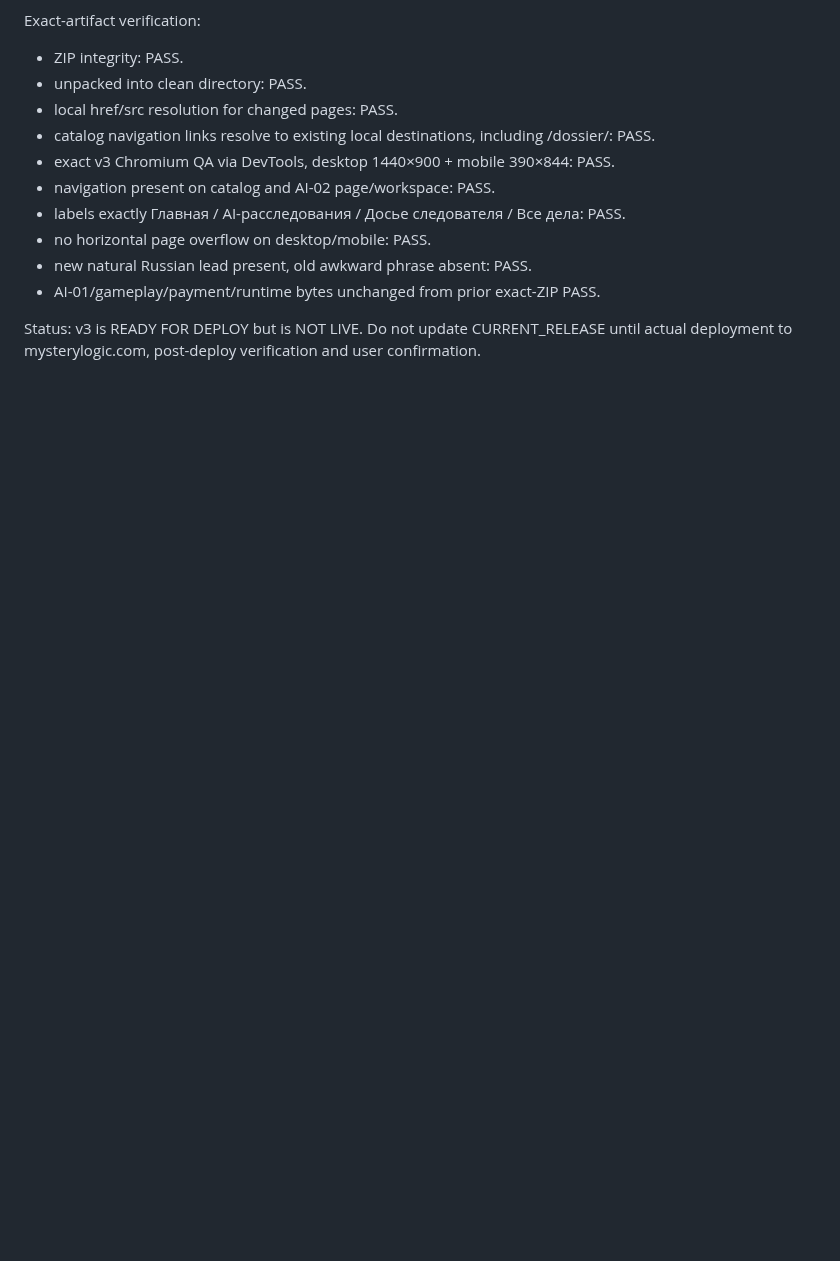
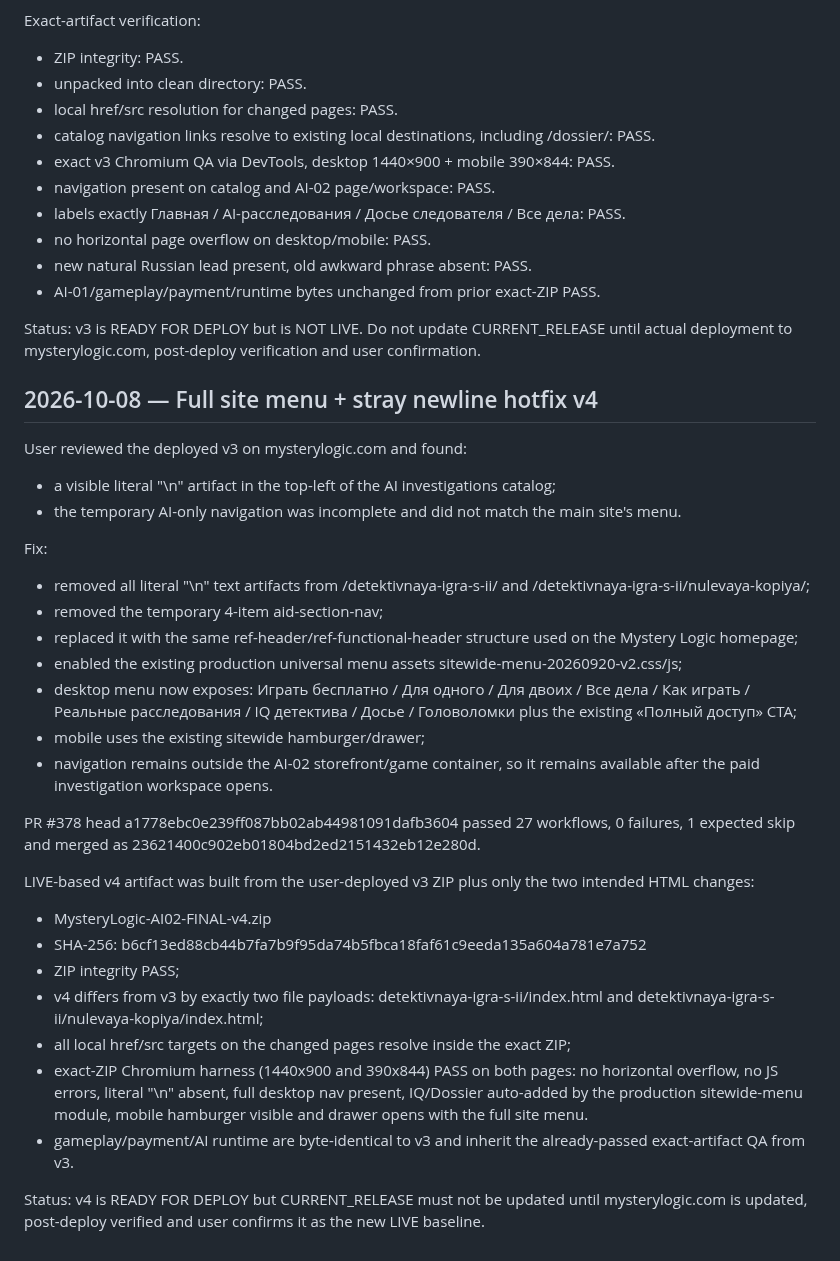
Before and after one commit to valera2872/ktovret-web, a Markdown page: docs/workstreams/AI-02.md, the part around the change. GitHub-like rendering; blank space fills up the shorter version.

Commit message:
checkpoint full site menu v4 hotfix

```diff
--- a/docs/workstreams/AI-02.md
+++ b/docs/workstreams/AI-02.md
@@ -505,3 +505,32 @@ Exact-artifact verification:
 - AI-01/gameplay/payment/runtime bytes unchanged from prior exact-ZIP PASS.
 
 Status: v3 is READY FOR DEPLOY but is NOT LIVE. Do not update CURRENT_RELEASE until actual deployment to mysterylogic.com, post-deploy verification and user confirmation.
+
+
+## 2026-10-08 — Full site menu + stray newline hotfix v4
+
+User reviewed the deployed v3 on mysterylogic.com and found:
+- a visible literal "\n" artifact in the top-left of the AI investigations catalog;
+- the temporary AI-only navigation was incomplete and did not match the main site's menu.
+
+Fix:
+- removed all literal "\n" text artifacts from /detektivnaya-igra-s-ii/ and /detektivnaya-igra-s-ii/nulevaya-kopiya/;
+- removed the temporary 4-item aid-section-nav;
+- replaced it with the same ref-header/ref-functional-header structure used on the Mystery Logic homepage;
+- enabled the existing production universal menu assets sitewide-menu-20260920-v2.css/js;
+- desktop menu now exposes: Играть бесплатно / Для одного / Для двоих / Все дела / Как играть / Реальные расследования / IQ детектива / Досье / Головоломки plus the existing «Полный доступ» CTA;
+- mobile uses the existing sitewide hamburger/drawer;
+- navigation remains outside the AI-02 storefront/game container, so it remains available after the paid investigation workspace opens.
+
+PR #378 head a1778ebc0e239ff087bb02ab44981091dafb3604 passed 27 workflows, 0 failures, 1 expected skip and merged as 23621400c902eb01804bd2ed2151432eb12e280d.
+
+LIVE-based v4 artifact was built from the user-deployed v3 ZIP plus only the two intended HTML changes:
+- MysteryLogic-AI02-FINAL-v4.zip
+- SHA-256: b6cf13ed88cb44b7fa7b9f95da74b5fbca18faf61c9eeda135a604a781e7a752
+- ZIP integrity PASS;
+- v4 differs from v3 by exactly two file payloads: detektivnaya-igra-s-ii/index.html and detektivnaya-igra-s-ii/nulevaya-kopiya/index.html;
+- all local href/src targets on the changed pages resolve inside the exact ZIP;
+- exact-ZIP Chromium harness (1440x900 and 390x844) PASS on both pages: no horizontal overflow, no JS errors, literal "\n" absent, full desktop nav present, IQ/Dossier auto-added by the production sitewide-menu module, mobile hamburger visible and drawer opens with the full site menu.
+- gameplay/payment/AI runtime are byte-identical to v3 and inherit the already-passed exact-artifact QA from v3.
+
+Status: v4 is READY FOR DEPLOY but CURRENT_RELEASE must not be updated until mysterylogic.com is updated, post-deploy verified and user confirms it as the new LIVE baseline.
```
